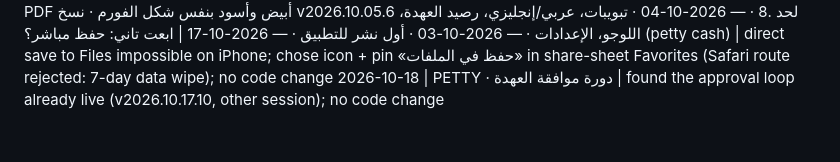
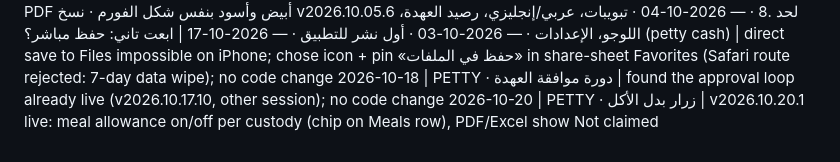
Before and after one commit to elsaiedharfoush14/uues-petty-cash, a Markdown page: SESSIONS.md, the part around the change. Rendered like a GitHub page.

Commit message:
notes v2026.10.20.1
Co-Authored-By: Claude Opus 5.5 <noreply@anthropic.com>

```diff
--- a/SESSIONS.md
+++ b/SESSIONS.md
@@ -38,3 +38,4 @@
 2026-10-03 · أول نشر للتطبيق · —
 2026-10-17 | ابعت تاني: حفظ مباشر؟ (petty cash) | direct save to Files impossible on iPhone; chose icon + pin «حفظ في الملفات» in share-sheet Favorites (Safari route rejected: 7-day data wipe); no code change
 2026-10-18 | PETTY · دورة موافقة العهدة | found the approval loop already live (v2026.10.17.10, other session); no code change
+2026-10-20 | PETTY · زرار بدل الأكل | v2026.10.20.1 live: meal allowance on/off per custody (chip on Meals row), PDF/Excel show Not claimed
```
